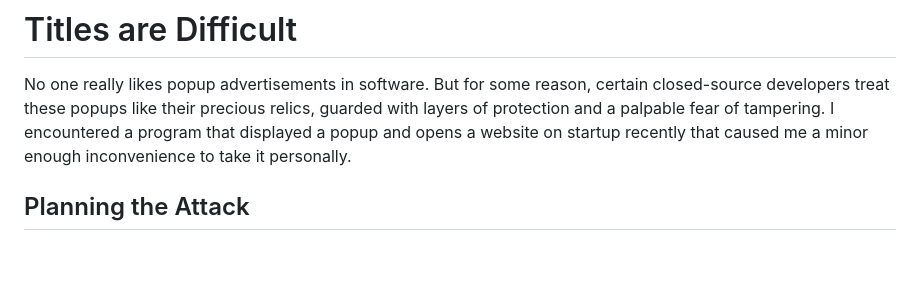
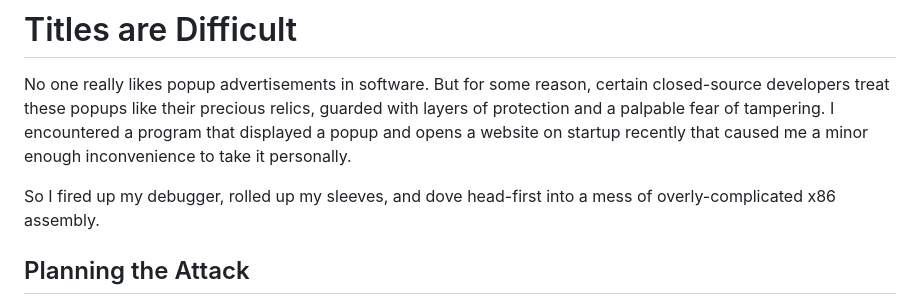
Before and after one commit to Cyanox62/pages, a Markdown page: page.md, the part around the change. GitHub-like rendering; blank space fills up the shorter version.

```diff
--- a/page.md
+++ b/page.md
@@ -1,6 +1,8 @@
 # Titles are Difficult
 
 No one really likes popup advertisements in software. But for some reason, certain closed-source developers treat these popups like their precious relics, guarded with layers of protection and a palpable fear of tampering. I encountered a program that displayed a popup and opens a website on startup recently that caused me a minor enough inconvenience to take it personally.
+
+So I fired up my debugger, rolled up my sleeves, and dove head-first into a mess of overly-complicated x86 assembly.
 
 ## Planning the Attack
 
```
